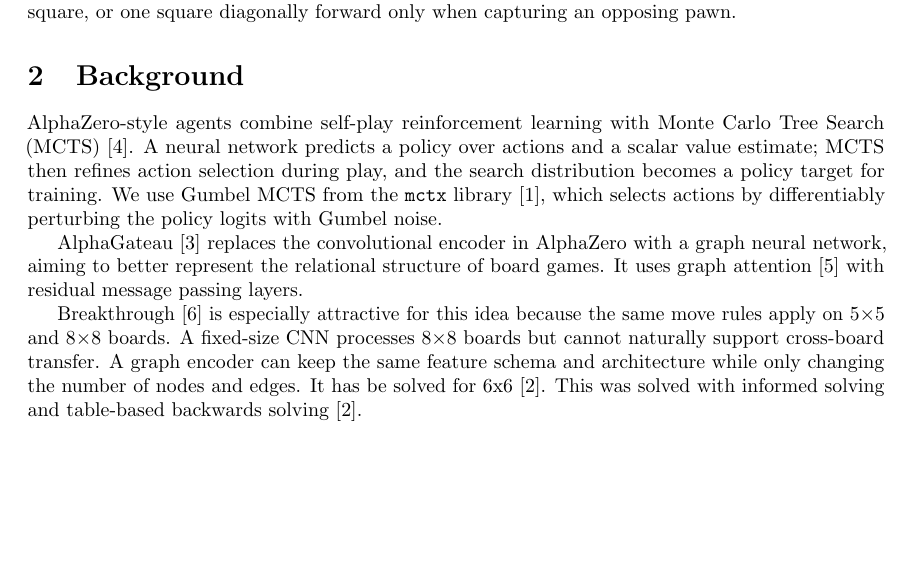
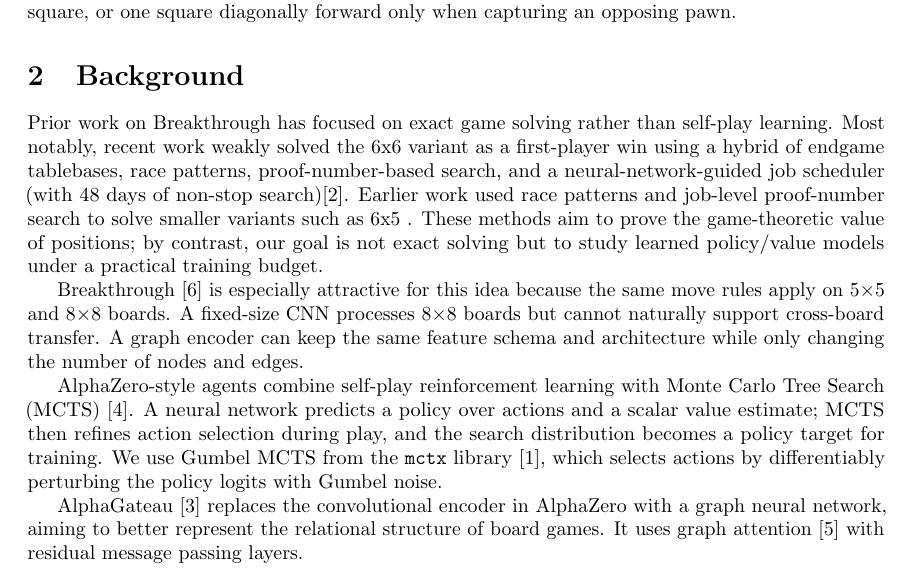
Before and after one commit to Otm02/alphagateau-breakthrough-v2, a LaTeX paper (report/paper.tex): part of page 2 of 7, cut so that both start at the same text, the shorter picture padded with empty space. Compiled offline with pdfLaTeX; a LaTeX package or settings file that is missing is left out.

Commit message:
reorganized background section

```diff
--- a/report/paper.tex
+++ b/report/paper.tex
@@ -75,6 +75,20 @@ We report a negative result on the first question and a qualified positive resul
 
 \section{Background}
 
+Prior work on Breakthrough has focused on exact game solving rather than self-play learning.
+Most notably, recent work weakly solved the 6x6 variant as a first-player win using a hybrid of endgame tablebases,
+race patterns, proof-number-based search, and a neural-network-guided job scheduler (with 48 days of non-stop search)\cite{jonsson2025solving}.
+Earlier work used race patterns and job-level proof-number search to solve smaller variants such as
+6x5 . % TODO: cite
+These methods aim to prove the game-theoretic value of positions; by contrast, our goal is not exact solving but to study learned policy/value models under a practical training budget.
+
+
+Breakthrough~\cite{breakthrough} is especially attractive for this idea because the same move
+rules apply on 5$\times$5 and 8$\times$8 boards.
+A fixed-size CNN processes 8$\times$8 boards but cannot naturally support cross-board transfer.
+A graph encoder can keep the same feature schema and architecture while only changing the number
+of nodes and edges.
+
 AlphaZero-style agents combine self-play reinforcement learning with Monte Carlo Tree Search
 (MCTS)~\cite{alphazero}.
 A neural network predicts a policy over actions and a scalar value estimate; MCTS then refines
@@ -85,13 +99,6 @@ differentiably perturbing the policy logits with Gumbel noise.
 AlphaGateau~\cite{alphagateau} replaces the convolutional encoder in AlphaZero with a graph
 neural network, aiming to better represent the relational structure of board games.
 It uses graph attention~\cite{gat} with residual message passing layers.
-
-Breakthrough~\cite{breakthrough} is especially attractive for this idea because the same move
-rules apply on 5$\times$5 and 8$\times$8 boards.
-A fixed-size CNN processes 8$\times$8 boards but cannot naturally support cross-board transfer.
-A graph encoder can keep the same feature schema and architecture while only changing the number
-of nodes and edges. It has be solved for 6x6 \cite{jonsson2025solving}.
-This was solved with informed solving and table-based backwards solving \cite{jonsson2025solving}.
 
 
 
```
Also changed, not shown: 1 other file.
